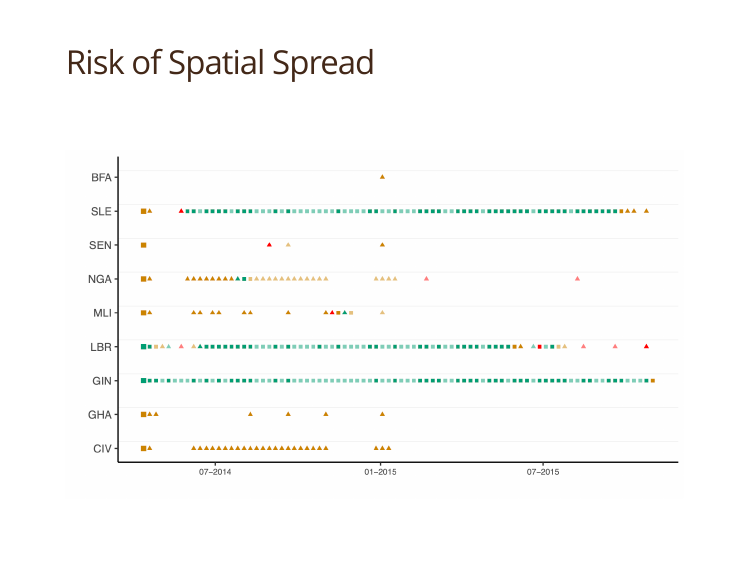
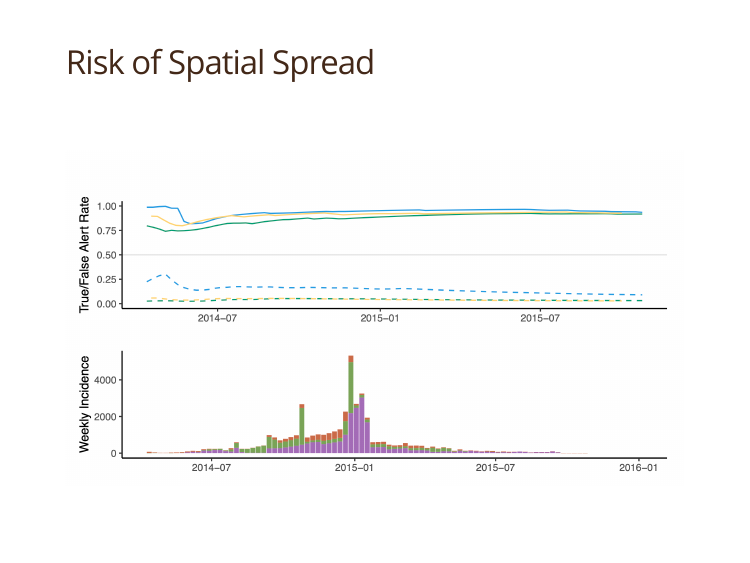
Before and after one commit to sangeetabhatia03/epidemics7presentation, an R Markdown document (mriids_presentation.Rmd): page 31 of 36 before the commit and page 32 of 37 after it. Rendered offline with R 4.5, knitr and Pandoc, with nearby package versions; the slides are laid out offline by our stand-in for remark.js, each with all of its steps uncovered, in fonts that may differ from those the slides ask for, and without slide numbers, shadows or browser add-ons.

Commit message:
one more slide

```diff
--- a/mriids_presentation.Rmd
+++ b/mriids_presentation.Rmd
@@ -308,6 +308,13 @@ made over longer horizons.
 ![:scale 200%](2019-11-29_alerts_in_1_ProMED_14_28.png)
 
 ---
+# Risk of Spatial Spread
+
+<br><br>
+![:scale 200%](roc_over_time.png)
+
+
+---
 # Risk of Importation
 
 .center[![:scale  200%](importation_risk.png)]
```
Also changed, not shown: mriids_presentation.html, roc_over_time.png (added).
